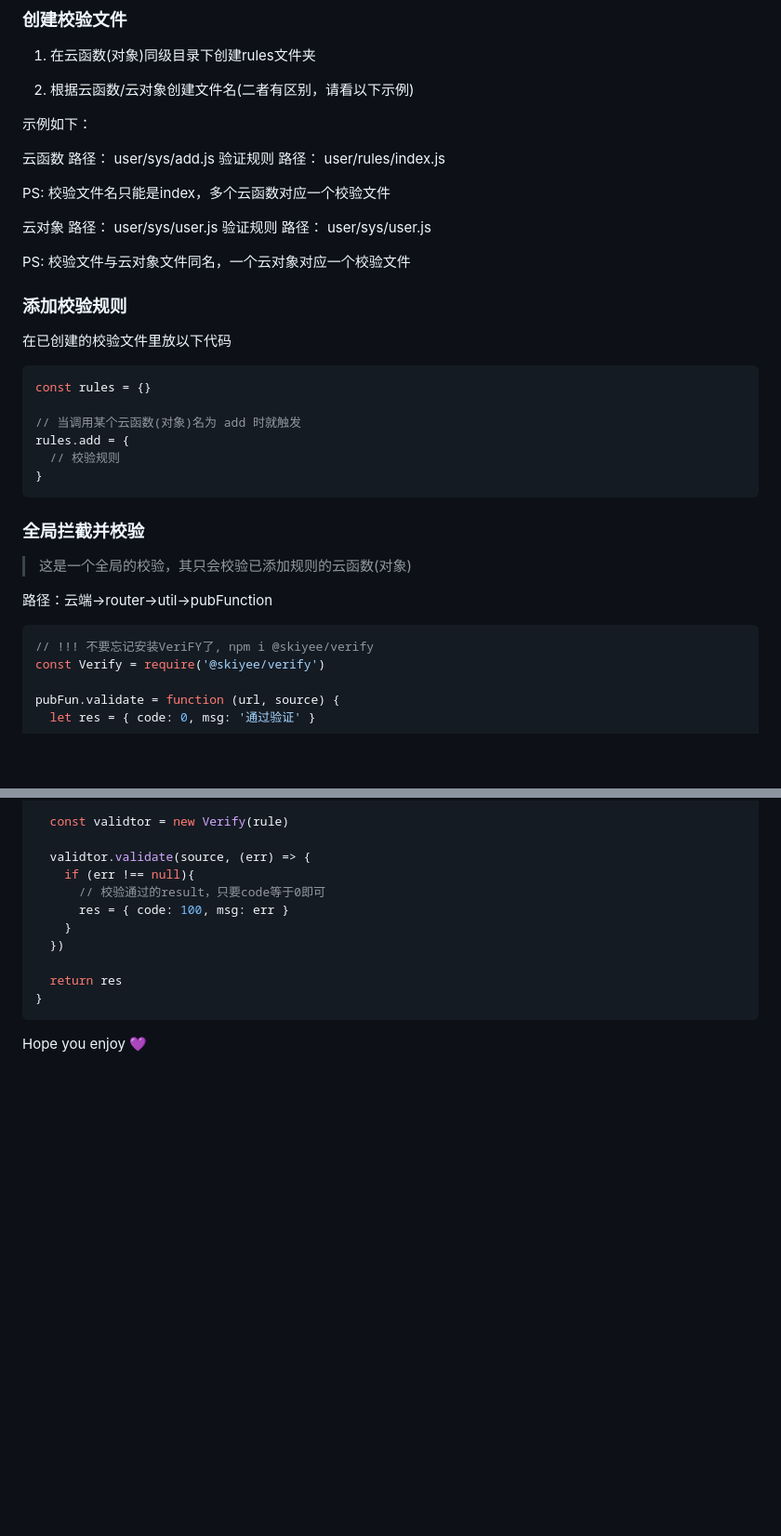
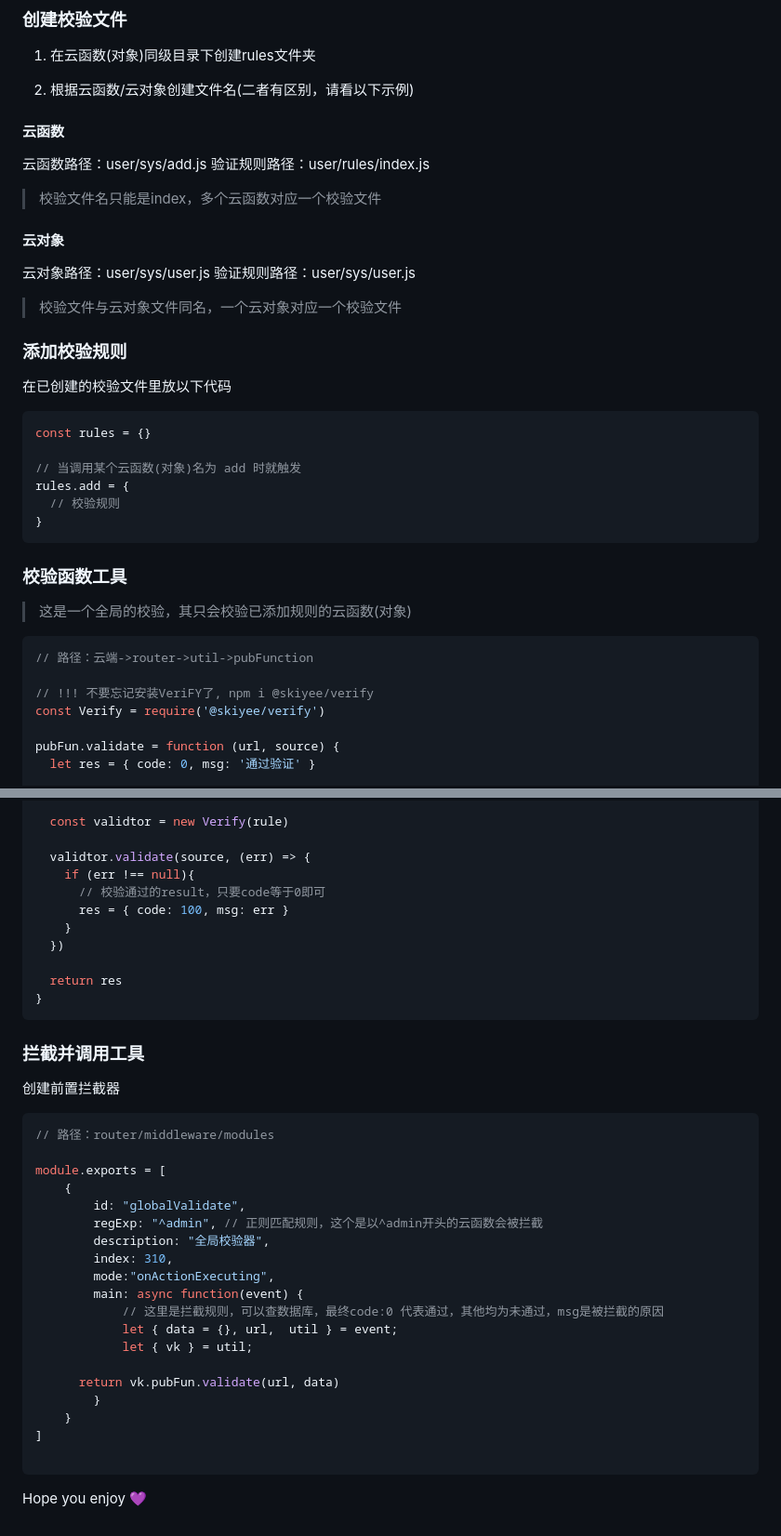
Before and after one commit to Skiyee/VeriFY, a Markdown page: README.md, 2 parts joined by grey strips. Shown: that part at 93% size. GitHub-like rendering; blank space fills up the shorter version.

Commit message:
docs: 更新readme

````diff
--- a/README.md
+++ b/README.md
@@ -179,27 +179,25 @@ validator.validate(source, (error)=>{
 
 2. 根据云函数/云对象创建文件名(二者有区别，请看以下示例)
 
-示例如下：
+#### 云函数
 
-云函数 路径：
-user/sys/add.js
-验证规则 路径：
-user/rules/index.js
+云函数路径：user/sys/add.js
+验证规则路径：user/rules/index.js
 
-PS: 校验文件名只能是index，多个云函数对应一个校验文件
+> 校验文件名只能是index，多个云函数对应一个校验文件
 
-云对象 路径：
-user/sys/user.js
-验证规则 路径：
-user/sys/user.js
+#### 云对象
 
-PS: 校验文件与云对象文件同名，一个云对象对应一个校验文件
+云对象路径：user/sys/user.js
+验证规则路径：user/sys/user.js
+
+> 校验文件与云对象文件同名，一个云对象对应一个校验文件
 
 ### 添加校验规则
 
 在已创建的校验文件里放以下代码
 
-```javascript
+```JavaScript
 const rules = {}
 
 // 当调用某个云函数(对象)名为 add 时就触发
@@ -208,13 +206,13 @@ rules.add = {
 }
 ```
 
-### 全局拦截并校验
+### 校验函数工具
 
 > 这是一个全局的校验，其只会校验已添加规则的云函数(对象)
 
-路径：云端->router->util->pubFunction
+```JavaScript
+// 路径：云端->router->util->pubFunction
 
-```javascript
 // !!! 不要忘记安装VeriFY了, npm i @skiyee/verify
 const Verify = require('@skiyee/verify')
 
@@ -258,4 +256,30 @@ pubFun.validate = function (url, source) {
 }
 ```
 
+### 拦截并调用工具
+
+创建前置拦截器
+
+```JavaScript
+// 路径：router/middleware/modules
+
+module.exports = [
+	{
+		id: "globalValidate",
+		regExp: "^admin", // 正则匹配规则，这个是以^admin开头的云函数会被拦截
+		description: "全局校验器",
+		index: 310,
+		mode:"onActionExecuting",
+		main: async function(event) {
+			// 这里是拦截规则，可以查数据库，最终code:0 代表通过，其他均为未通过，msg是被拦截的原因
+			let { data = {}, url,  util } = event;
+			let { vk } = util;
+
+      return vk.pubFun.validate(url, data)
+		}
+	}
+]
+
+```
+
 Hope you enjoy 💜
````
Also changed, not shown: other parts of README.md (+4 -4 lines).
